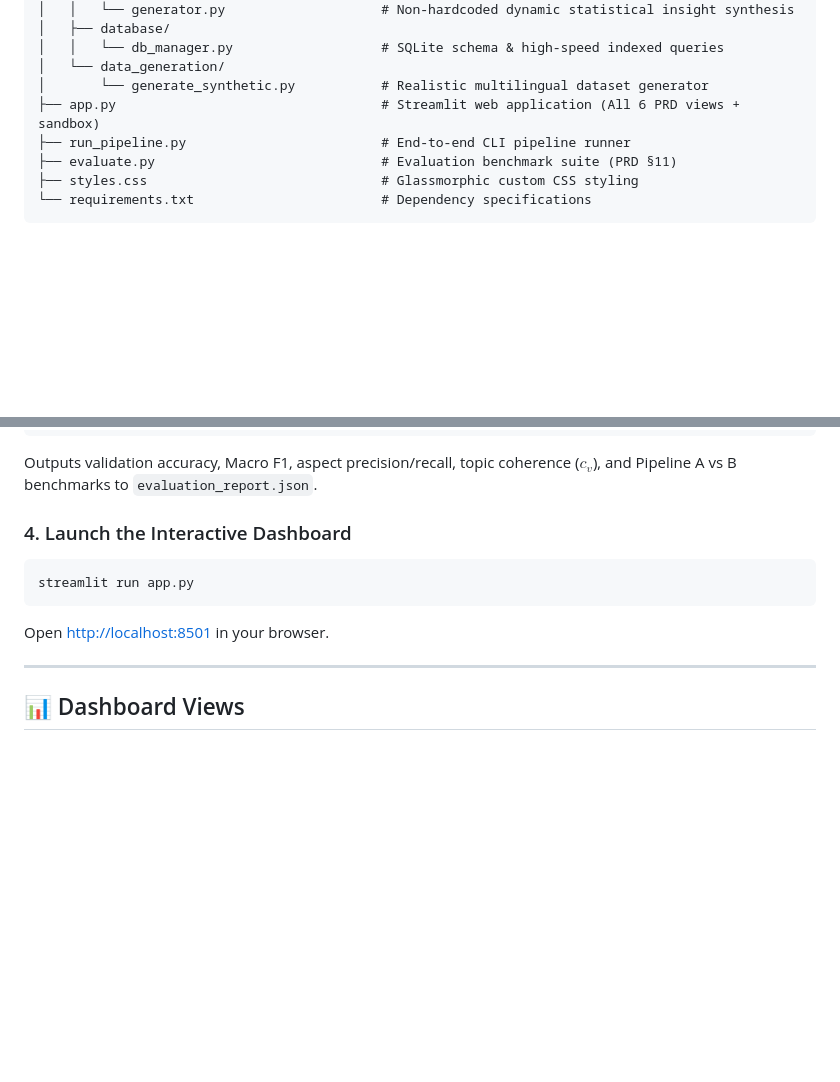
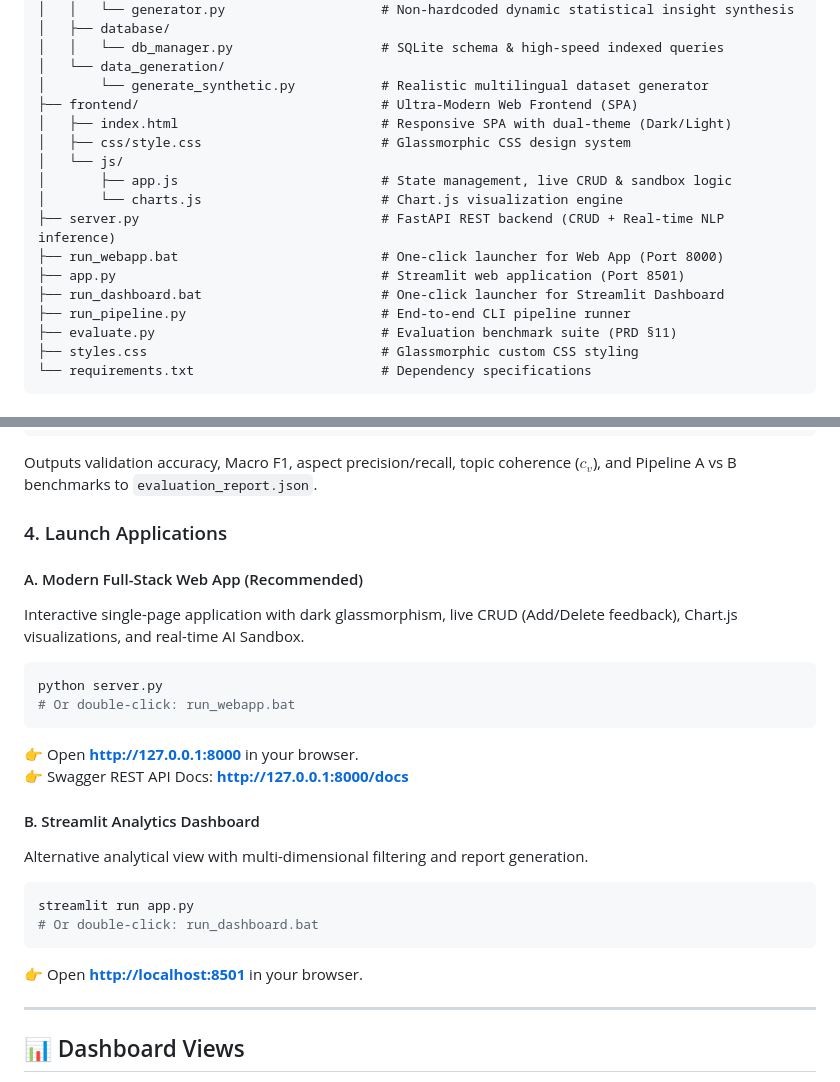
Before and after one commit to prem7763/capstron, a Markdown page: README.md, 2 parts joined by grey strips. GitHub-like rendering; blank space fills up the shorter version.

Commit message:
Update README with Modern Web App architecture and launch instructions

````diff
--- a/README.md
+++ b/README.md
@@ -52,7 +52,16 @@ c:\Users\bhara\capstron\
 │   │   └── db_manager.py                   # SQLite schema & high-speed indexed queries
 │   └── data_generation/
 │       └── generate_synthetic.py           # Realistic multilingual dataset generator
-├── app.py                                  # Streamlit web application (All 6 PRD views + sandbox)
+├── frontend/                               # Ultra-Modern Web Frontend (SPA)
+│   ├── index.html                          # Responsive SPA with dual-theme (Dark/Light)
+│   ├── css/style.css                       # Glassmorphic CSS design system
+│   └── js/
+│       ├── app.js                          # State management, live CRUD & sandbox logic
+│       └── charts.js                       # Chart.js visualization engine
+├── server.py                               # FastAPI REST backend (CRUD + Real-time NLP inference)
+├── run_webapp.bat                          # One-click launcher for Web App (Port 8000)
+├── app.py                                  # Streamlit web application (Port 8501)
+├── run_dashboard.bat                       # One-click launcher for Streamlit Dashboard
 ├── run_pipeline.py                         # End-to-end CLI pipeline runner
 ├── evaluate.py                             # Evaluation benchmark suite (PRD §11)
 ├── styles.css                              # Glassmorphic custom CSS styling
@@ -96,11 +105,24 @@ python evaluate.py
 ```
 Outputs validation accuracy, Macro F1, aspect precision/recall, topic coherence ($c_v$), and Pipeline A vs B benchmarks to `evaluation_report.json`.
 
-### 4. Launch the Interactive Dashboard
+### 4. Launch Applications
+
+#### A. Modern Full-Stack Web App (Recommended)
+Interactive single-page application with dark glassmorphism, live CRUD (Add/Delete feedback), Chart.js visualizations, and real-time AI Sandbox.
+```bash
+python server.py
+# Or double-click: run_webapp.bat
+```
+👉 Open **[http://127.0.0.1:8000](http://127.0.0.1:8000)** in your browser.
+👉 Swagger REST API Docs: **[http://127.0.0.1:8000/docs](http://127.0.0.1:8000/docs)**
+
+#### B. Streamlit Analytics Dashboard
+Alternative analytical view with multi-dimensional filtering and report generation.
 ```bash
 streamlit run app.py
+# Or double-click: run_dashboard.bat
 ```
-Open [http://localhost:8501](http://localhost:8501) in your browser.
+👉 Open **[http://localhost:8501](http://localhost:8501)** in your browser.
 
 ---
 
````
